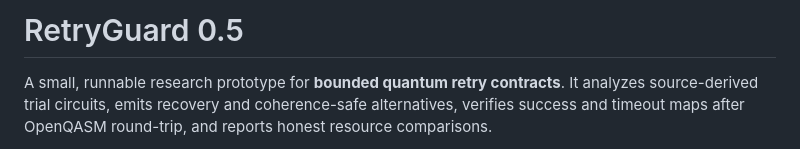
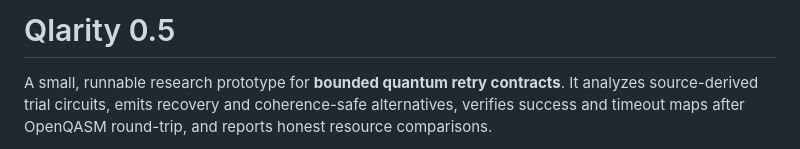
Before and after one commit to niranjanikumaru/Qlarity, a Markdown page: README.md, the part around the change. Drawn GitHub-style.

```diff
--- a/README.md
+++ b/README.md
@@ -1,4 +1,4 @@
-# RetryGuard 0.5
+# Qlarity 0.5
 
 A small, runnable research prototype for **bounded quantum retry contracts**. It analyzes source-derived trial circuits, emits recovery and coherence-safe alternatives, verifies success and timeout maps after OpenQASM round-trip, and reports honest resource comparisons.
 
```
